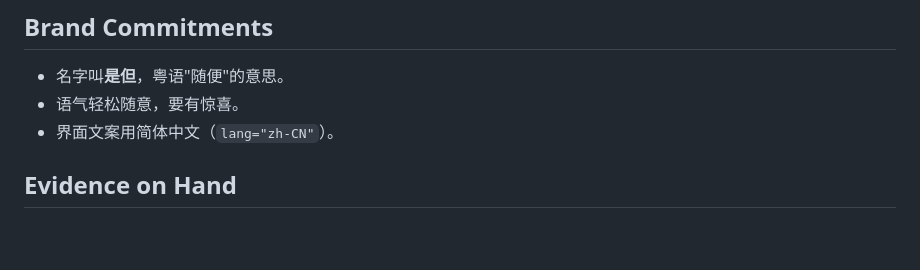
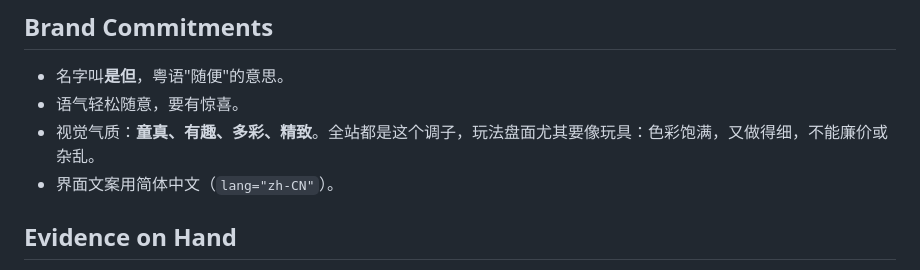
Before and after one commit to JayYa/random-games, a Markdown page: PRODUCT.md, the part around the change. Drawn GitHub-style; blank space fills up the shorter version.

Commit message:
PRODUCT.md：品牌承诺补上视觉气质（童真、有趣、多彩、精致）
Co-Authored-By: Claude Opus 5.5 <noreply@anthropic.com>

```diff
--- a/PRODUCT.md
+++ b/PRODUCT.md
@@ -47,6 +47,7 @@ web
 
 - 名字叫**是但**，粤语"随便"的意思。
 - 语气轻松随意，要有惊喜。
+- 视觉气质：**童真、有趣、多彩、精致**。全站都是这个调子，玩法盘面尤其要像玩具：色彩饱满，又做得细，不能廉价或杂乱。
 - 界面文案用简体中文（`lang="zh-CN"`）。
 
 ## Evidence on Hand
```
